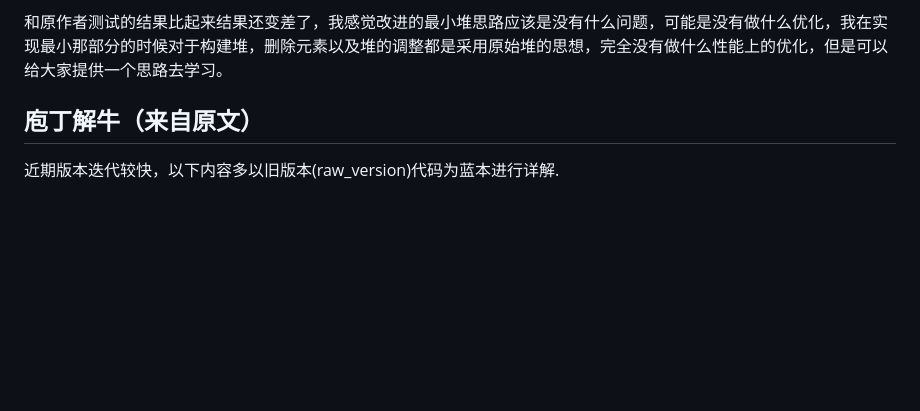
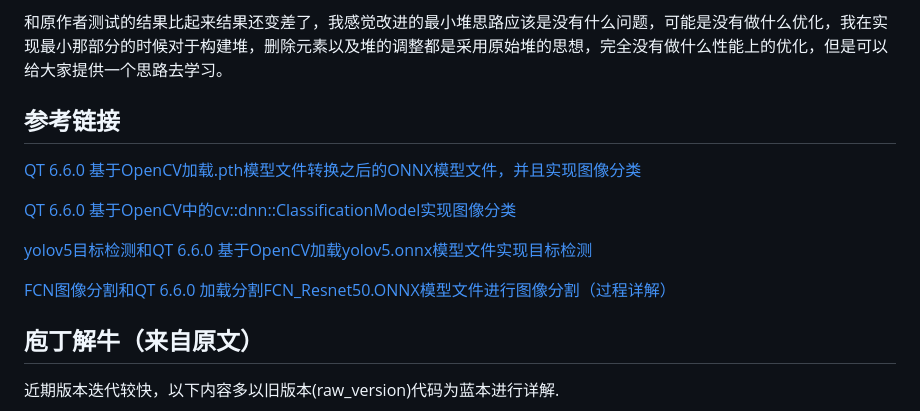
Before and after one commit to KeepTryingTo/WebServer, a Markdown page: README.md, the part around the change. GitHub-like rendering; blank space fills up the shorter version.

```diff
--- a/README.md
+++ b/README.md
@@ -223,6 +223,16 @@ Requests: 211143 susceed, 0 failed.
 
 和原作者测试的结果比起来结果还变差了，我感觉改进的最小堆思路应该是没有什么问题，可能是没有做什么优化，我在实现最小那部分的时候对于构建堆，删除元素以及堆的调整都是采用原始堆的思想，完全没有做什么性能上的优化，但是可以给大家提供一个思路去学习。
 
+参考链接
+-----------------
+[QT 6.6.0 基于OpenCV加载.pth模型文件转换之后的ONNX模型文件，并且实现图像分类](https://mydreamambitious.blog.csdn.net/article/details/141180470?spm=1011.2415.3001.5331)
+
+[QT 6.6.0 基于OpenCV中的cv::dnn::ClassificationModel实现图像分类](https://mydreamambitious.blog.csdn.net/article/details/141230843?spm=1011.2415.3001.5331)
+
+[yolov5目标检测和QT 6.6.0 基于OpenCV加载yolov5.onnx模型文件实现目标检测](https://mydreamambitious.blog.csdn.net/article/details/141291726?spm=1011.2415.3001.5331)
+
+[FCN图像分割和QT 6.6.0 加载分割FCN_Resnet50.ONNX模型文件进行图像分割（过程详解）](https://mydreamambitious.blog.csdn.net/article/details/141304048?spm=1011.2415.3001.5331)
+
 
 庖丁解牛（来自原文）
 ------------
```
